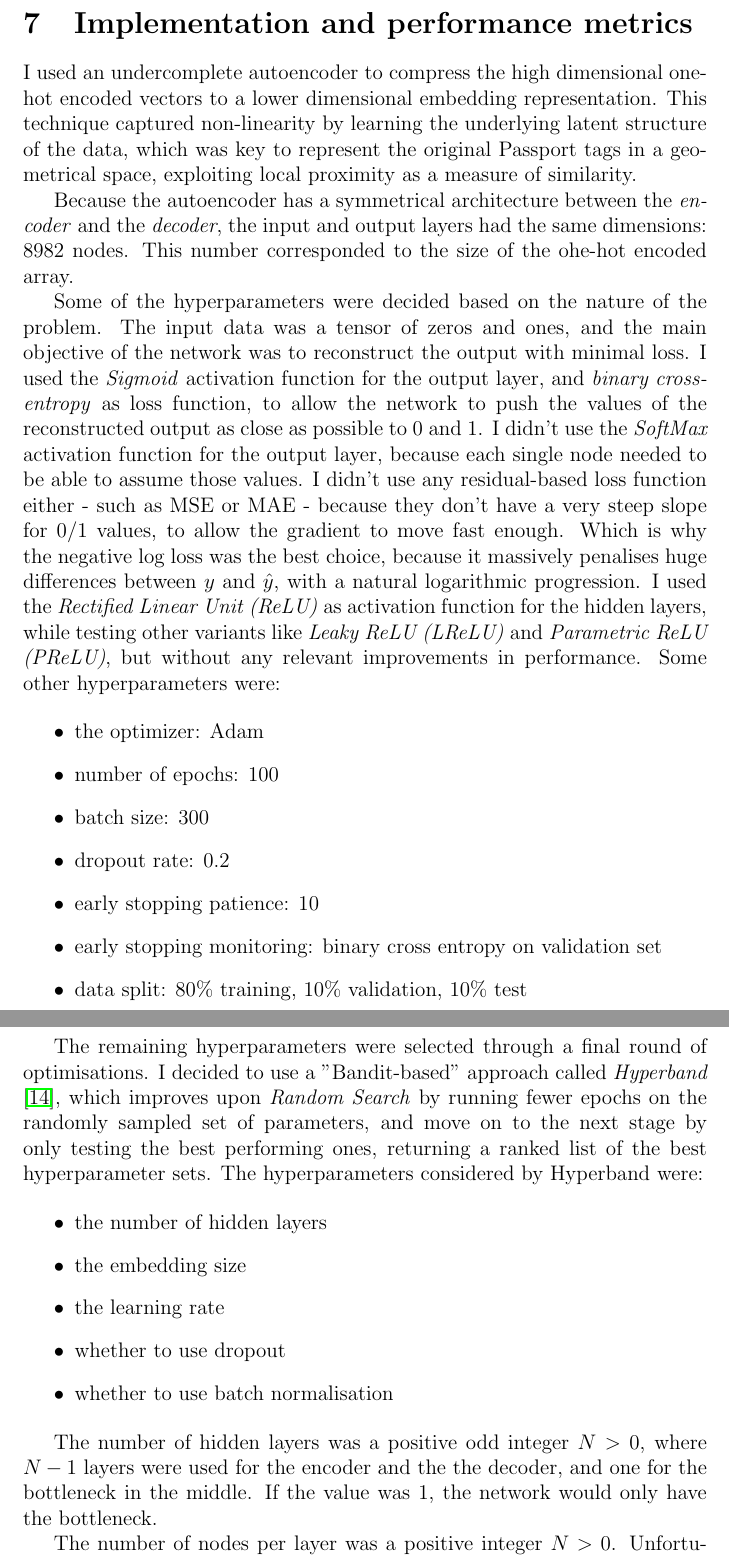
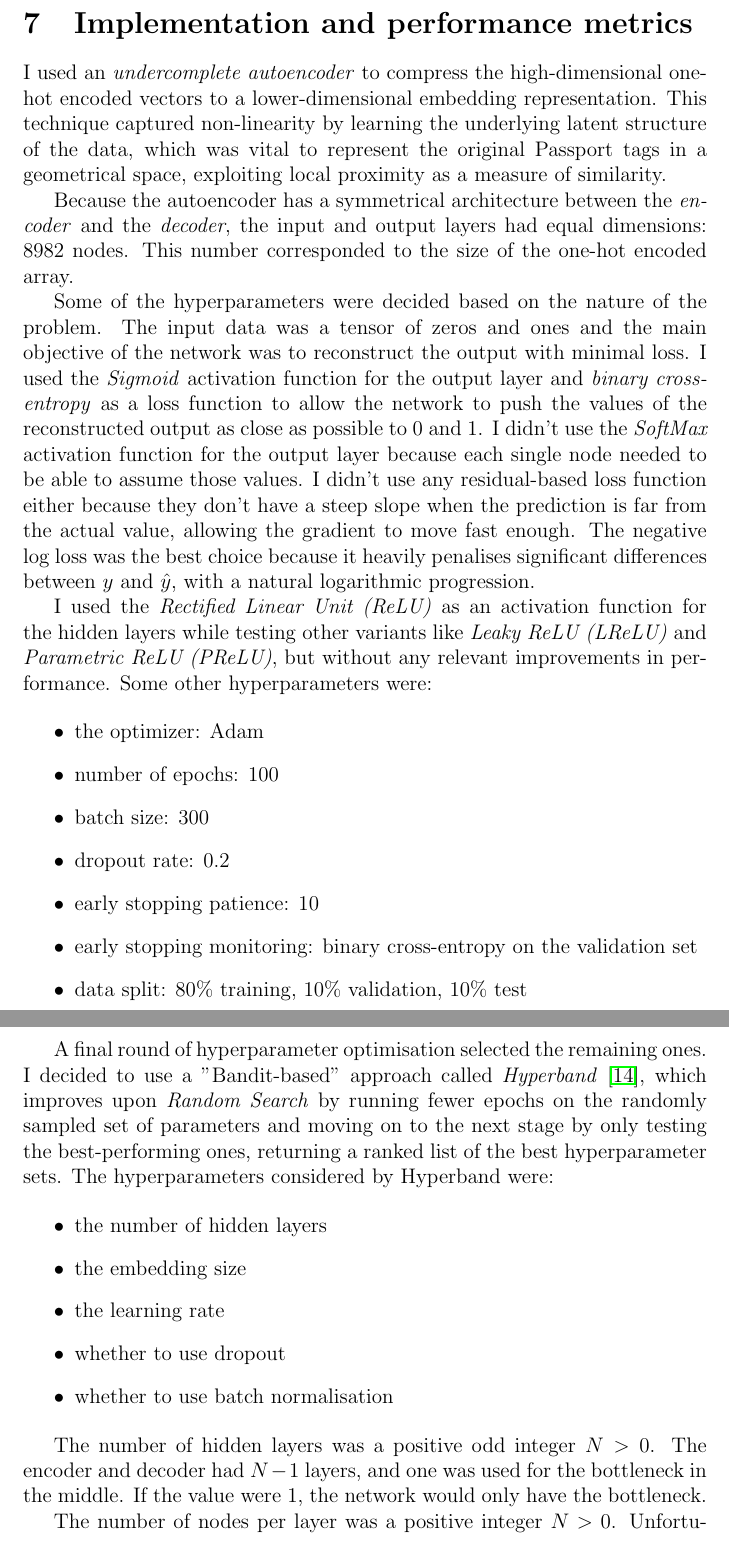
Before and after one commit to simonespa/apprenticeship-project-assessment, a LaTeX document (report/report.tex, which reads report/sections/07_implementation_performance_metrics.tex): two parts of pages 14 and 15 of 20, joined at a grey line, cut so that both start at the same text. Compiled offline with pdfLaTeX.

Commit message:
Proof reading corrections of section 7

```diff
--- a/report/sections/07_implementation_performance_metrics.tex
+++ b/report/sections/07_implementation_performance_metrics.tex
@@ -5,26 +5,29 @@
 
 \section{Implementation and performance metrics}
 
-I used an undercomplete autoencoder to compress the high dimensional one-hot encoded vectors to a lower dimensional embedding representation.
-This technique captured non-linearity by learning the underlying latent structure of the data, which was key to represent the original
+I used an \textit{undercomplete autoencoder} to compress the high-dimensional one-hot encoded vectors to a lower-dimensional embedding representation.
+This technique captured non-linearity by learning the underlying latent structure of the data, which was vital to represent the original
 Passport tags in a geometrical space, exploiting local proximity as a measure of similarity.
 
-Because the autoencoder has a symmetrical architecture between the \textit{encoder} and the \textit{decoder}, the input and output layers
-had the same dimensions: 8982 nodes. This number corresponded to the size of the ohe-hot encoded array.
+Because the autoencoder has a symmetrical architecture between the \textit{encoder} and the \textit{decoder},
+the input and output layers had equal dimensions: 8982 nodes.
+This number corresponded to the size of the one-hot encoded array.
 
-Some of the hyperparameters were decided based on the nature of the problem. The input data was a tensor of zeros and ones,
+Some of the hyperparameters were decided based on the nature of the problem. The input data was a tensor of zeros and ones
 and the main objective of the network was to reconstruct the output with minimal loss.
-I used the \textit{Sigmoid} activation function for the output layer, and \textit{binary cross-entropy} as loss function,
+I used the \textit{Sigmoid} activation function for the output layer and \textit{binary cross-entropy} as a loss function
 to allow the network to push the values of the reconstructed output as close as possible to 0 and 1.
-I didn't use the \textit{SoftMax} activation function for the output layer, because each single node needed to be able
+I didn't use the \textit{SoftMax} activation function for the output layer because each single node needed to be able
 to assume those values.
-I didn't use any residual-based loss function either - such as MSE or MAE - because they don't have a very steep slope
-for 0/1 values, to allow the gradient to move fast enough.
-Which is why the negative log loss was the best choice, because it massively penalises huge differences between $y$ and  $\hat{y}$,
+I didn't use any residual-based loss function either because they don't have a steep slope when the prediction is far from the actual value,
+allowing the gradient to move fast enough.
+The negative log loss was the best choice because it heavily penalises significant differences between $y$ and $\hat{y}$,
 with a natural logarithmic progression.
-I used the \textit{Rectified Linear Unit (ReLU)} as activation function
-for the hidden layers, while testing other variants like \textit{Leaky ReLU (LReLU)} and \textit{Parametric ReLU (PReLU)},
-but without any relevant improvements in performance. Some other hyperparameters were:
+
+I used the \textit{Rectified Linear Unit (ReLU)} as an activation function for the hidden layers
+while testing other variants like \textit{Leaky ReLU (LReLU)} and \textit{Parametric ReLU (PReLU)},
+but without any relevant improvements in performance.
+Some other hyperparameters were:
 
 \begin{itemize}
   \item the optimizer: Adam
@@ -32,14 +35,15 @@ but without any relevant improvements in performance. Some other hyperparameters
   \item batch size: 300
   \item dropout rate: 0.2
   \item early stopping patience: 10
-  \item early stopping monitoring: binary cross entropy on validation set
+  \item early stopping monitoring: binary cross-entropy on the validation set
   \item data split: 80\% training, 10\% validation, 10\% test
 \end{itemize}
 
-The remaining hyperparameters were selected through a final round of optimisations. I decided to use a "Bandit-based" approach
+A final round of hyperparameter optimisation selected the remaining ones.
+I decided to use a "Bandit-based" approach
 called \textit{Hyperband} \cite{DBLP:journals/corr/LiJDRT16}, which improves upon \textit{Random Search}
-by running fewer epochs on the randomly sampled set of parameters,
-and move on to the next stage by only testing the best performing ones, returning a ranked list of the best hyperparameter sets.
+by running fewer epochs on the randomly sampled set of parameters
+and moving on to the next stage by only testing the best-performing ones, returning a ranked list of the best hyperparameter sets.
 The hyperparameters considered by Hyperband were:
 
 \begin{itemize}
@@ -50,9 +54,9 @@ The hyperparameters considered by Hyperband were:
   \item whether to use batch normalisation
 \end{itemize}
 
-The number of hidden layers was a positive odd integer $N > 0$, where $N-1$ layers were used for the encoder and the
-the decoder, and one for the bottleneck in the middle.
-If the value was $1$, the network would only have the bottleneck.
+The number of hidden layers was a positive odd integer $N > 0$.
+The encoder and decoder had $N-1$ layers, and one was used for the bottleneck in the middle.
+If the value were $1$, the network would only have the bottleneck.
 
 The number of nodes per layer was a positive integer $N > 0$. Unfortunately, the number of combinations was too high to be
 meaningfully optimised. To reduce the complexity, I decided to couple the number of nodes per layer as a progression
```
Also changed, not shown: report/report.pdf, report/sections/07_implementation_performance_metrics.tex (35 more changed lines).
